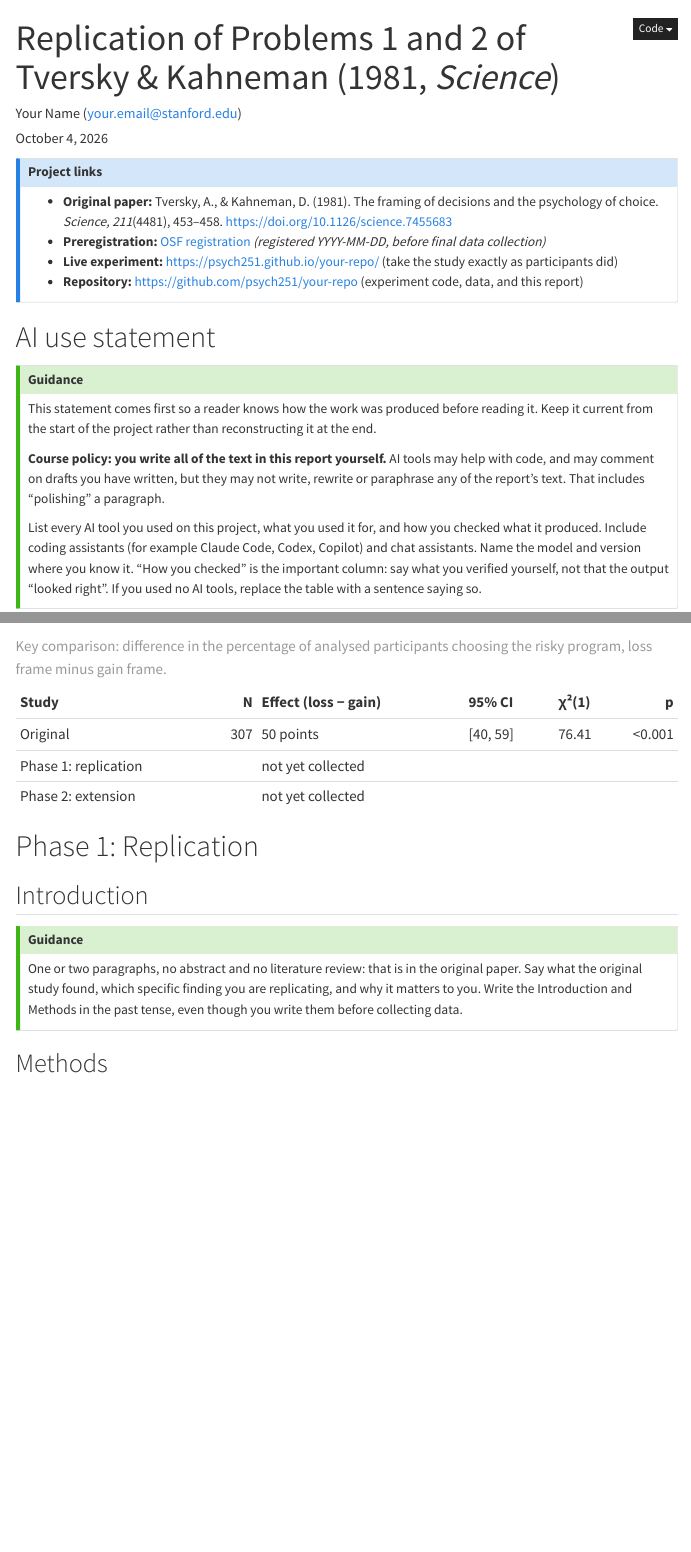
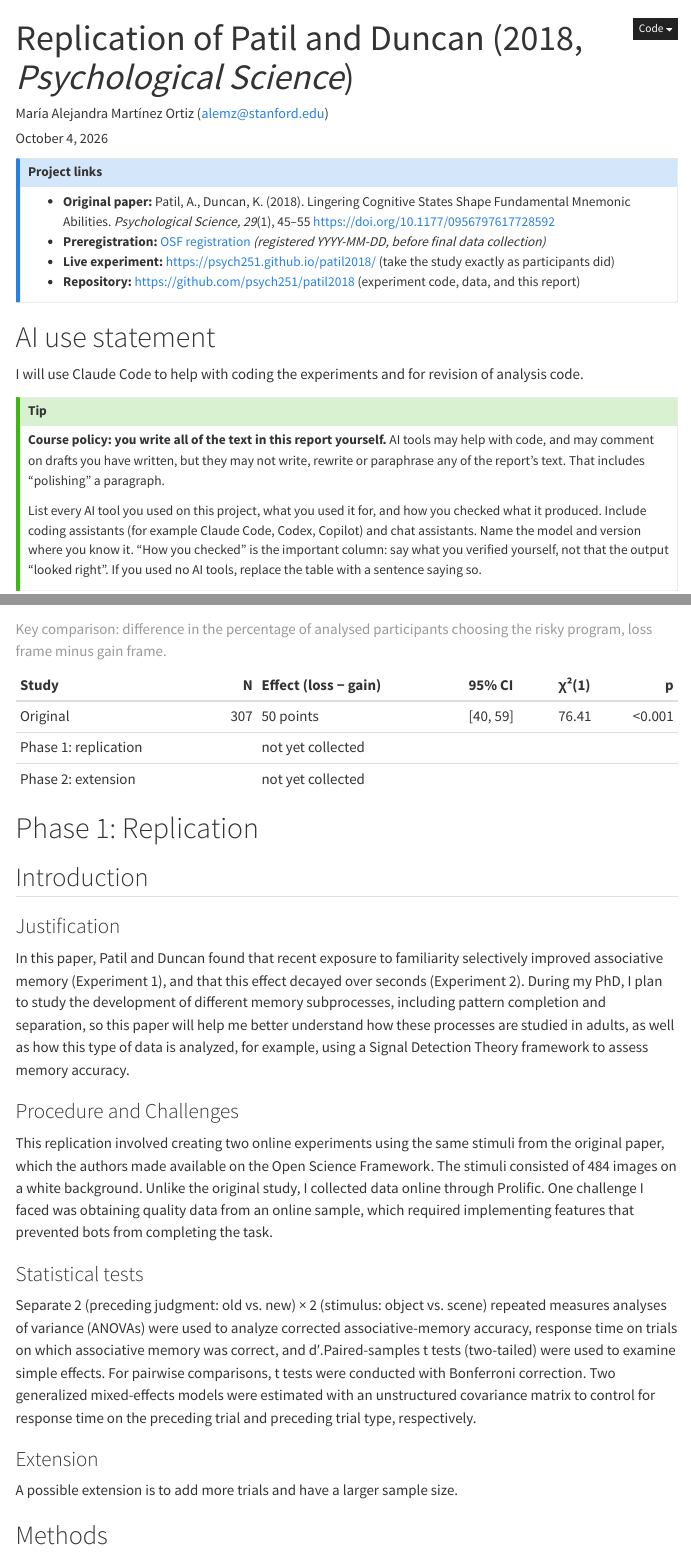
Before and after one commit to psych251/patil2018, a Quarto document (writeup/replication-report.qmd): the page in a window 1100 px wide, from its top, and a second part further down, joined at a grey line. Rendered offline with R 4.5, knitr and Pandoc in place of Quarto, with nearby package versions; menus at the side of the page are left out.

Commit message:
add introduction, project links ans AI statement

```diff
--- a/writeup/replication-report.qmd
+++ b/writeup/replication-report.qmd
@@ -1,6 +1,6 @@
 ---
-title: "Replication of Problems 1 and 2 of Tversky & Kahneman (1981, *Science*)"
-author: "Your Name (your.email@stanford.edu)"
+title: "Replication of Patil and Duncan (2018, *Psychological Science*)"
+author: "María Alejandra Martínez Ortiz (alemz@stanford.edu)"
 date: today
 date-format: long
 format:
@@ -75,20 +75,17 @@ original_p_loss <- original$risky[original$condition == "loss"] / original$n[ori
 ::: {.callout-note appearance="simple" icon=false}
 ## Project links
 
-- **Original paper:** Tversky, A., & Kahneman, D. (1981). The framing of decisions and the
-  psychology of choice. *Science, 211*(4481), 453–458. <https://doi.org/10.1126/science.7455683>
+- **Original paper:** Patil, A., Duncan, K. (2018). Lingering Cognitive States Shape Fundamental Mnemonic Abilities. *Psychological Science, 29*(1), 45–55 <https://doi.org/10.1177/0956797617728592>
 - **Preregistration:** [OSF registration](https://osf.io/XXXXX) *(registered YYYY-MM-DD, before final data collection)*
-- **Live experiment:** <https://psych251.github.io/your-repo/> (take the study exactly as participants did)
-- **Repository:** <https://github.com/psych251/your-repo> (experiment code, data, and this report)
+- **Live experiment:** <https://psych251.github.io/patil2018/> (take the study exactly as participants did)
+- **Repository:** <https://github.com/psych251/patil2018> (experiment code, data, and this report)
 :::
 
 # AI use statement
 
+I will use Claude Code to help with coding the experiments and for revision of analysis code.
+
 ::: {.callout-tip icon=false}
-## Guidance
-
-This statement comes first so a reader knows how the work was produced before reading it. Keep
-it current from the start of the project rather than reconstructing it at the end.
 
 **Course policy: you write all of the text in this report yourself.** AI tools may help with
 code, and may comment on drafts you have written, but they may not write, rewrite or paraphrase
@@ -237,14 +234,24 @@ bind_rows(
 
 ## Introduction
 
-::: {.callout-tip icon=false}
-## Guidance
+### Justification
 
-One or two paragraphs, no abstract and no literature review: that is in the original paper.
-Say what the original study found, which specific finding you are replicating, and why it
-matters to you. Write the Introduction and Methods in the past tense, even though you write
-them before collecting data.
-:::
+In this paper, Patil and Duncan found that recent exposure to familiarity selectively improved associative memory (Experiment 1), and that this effect decayed over seconds (Experiment 2). During my PhD, I plan to study the development of different memory subprocesses, including pattern completion and separation, so this paper will help me better understand how these processes are studied in adults, as well as how this type of data is analyzed, for example, using a Signal Detection Theory framework to assess memory accuracy.
+
+### Procedure and Challenges
+
+This replication involved creating two online experiments using the same stimuli from the original paper, which the authors made available on the Open Science Framework. The stimuli consisted of 484 images on a white background. Unlike the original study, I collected data online through Prolific. One challenge I faced was obtaining quality data from an online sample, which required implementing features that prevented bots from completing the task.
+
+### Statistical tests
+
+Separate 2 (preceding judgment: old vs. new) × 2 (stimulus: object vs. scene) repeated measures analyses of variance (ANOVAs) were used to analyze corrected
+associative-memory accuracy, response time on trials on which associative memory was correct, and d′.Paired-samples t tests (two-tailed) were used to examine
+simple effects. For pairwise comparisons, t tests were conducted with Bonferroni correction. Two generalized mixed-effects models were estimated with an
+unstructured covariance matrix to control for response time on the preceding trial and preceding trial type, respectively.
+
+### Extension
+
+A possible extension is to add more trials and have a larger sample size.
 
 ## Methods
 
```
